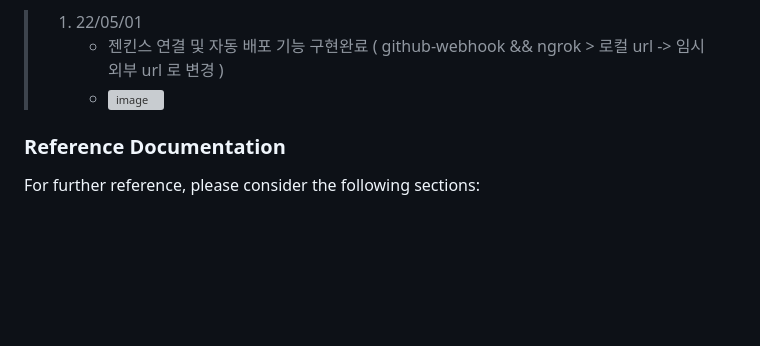
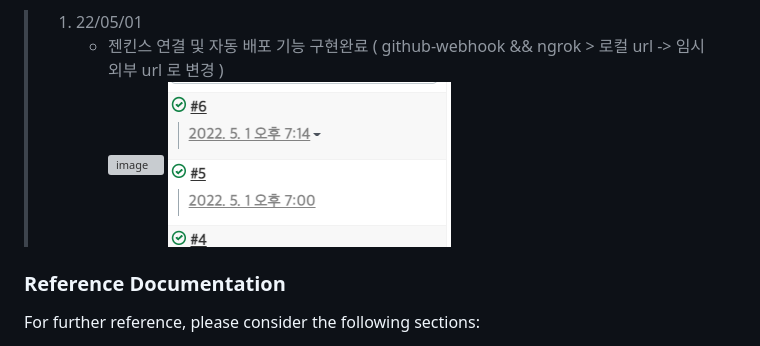
Before and after one commit to springBootWithJHSJ/SpringBootBlog, a Markdown page: README.md, the part around the change. Rendered like a GitHub page; pictures changed too: img.png (added); blank space fills up the shorter version; grey boxes are pictures that could not be loaded.

```diff
--- a/README.md
+++ b/README.md
@@ -41,8 +41,8 @@
 3. **진행상황**
 > 1. 22/05/01
 >    - 젠킨스 연결 및 자동 배포 기능 구현완료  ( github-webhook && ngrok > 로컬 url  -> 임시 외부 url 로 변경 )
->    - ![image](https://user-images.githubusercontent.com/80584060/166144452-ec3a0417-978b-4a8a-9b09-cd85c296acc8.png)
->
+>    ![image](https://user-images.githubusercontent.com/80584060/166144452-ec3a0417-978b-4a8a-9b09-cd85c296acc8.png)
+>     ![img.png](img.png)
 
 
 
```
